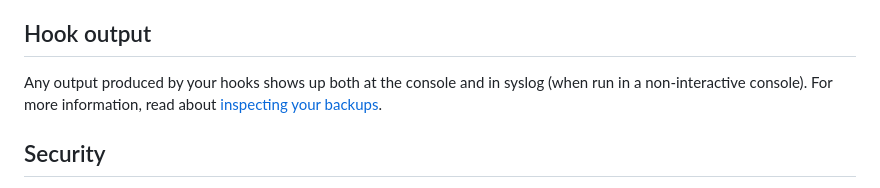
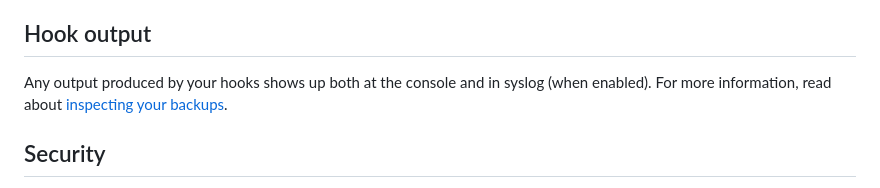
Before and after one commit to borgmatic-collective/borgmatic, a Markdown page: docs/how-to/add-preparation-and-cleanup-steps-to-backups.md, the part around the change. Rendered like a GitHub page.

Commit message:
Update documentation about logging changes from version 1.8.3 (#665).

```diff
--- a/docs/how-to/add-preparation-and-cleanup-steps-to-backups.md
+++ b/docs/how-to/add-preparation-and-cleanup-steps-to-backups.md
@@ -126,7 +126,7 @@ for more information.
 ## Hook output
 
 Any output produced by your hooks shows up both at the console and in syslog
-(when run in a non-interactive console). For more information, read about <a
+(when enabled). For more information, read about <a
 href="https://torsion.org/borgmatic/docs/how-to/inspect-your-backups/">inspecting
 your backups</a>.
 
```
Also changed, not shown: 1 other file.
